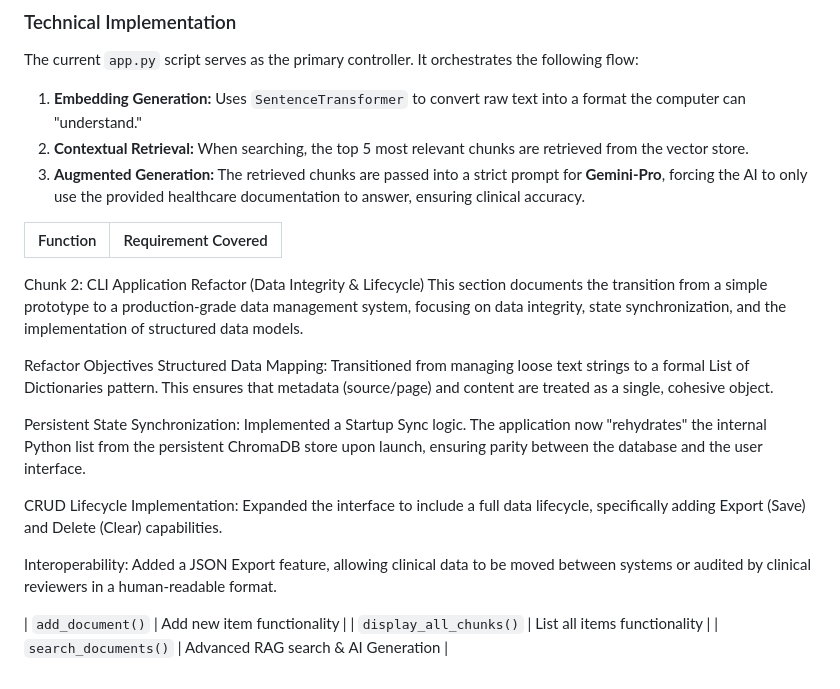
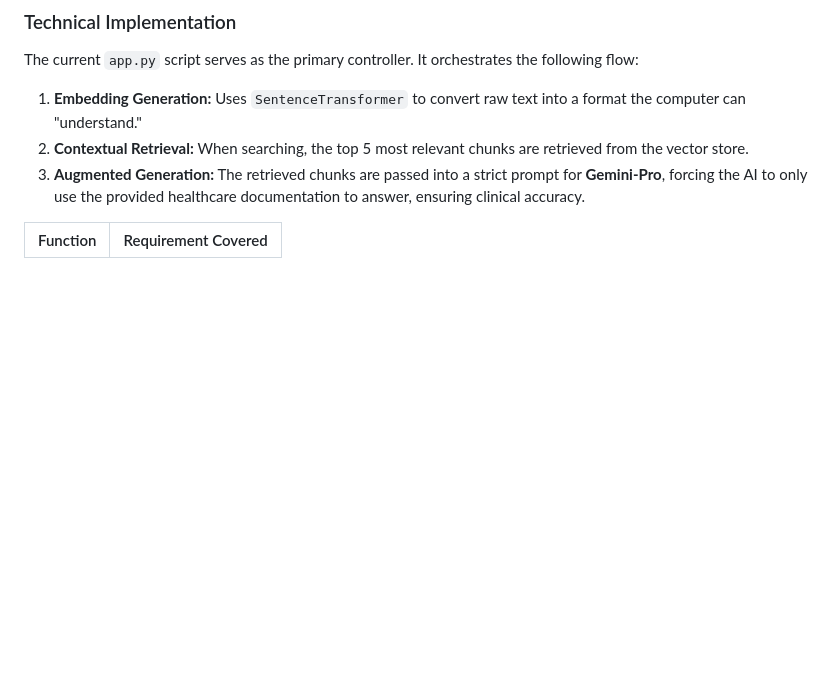
Before and after one commit to cfitzwater/Liaison-Chat-Bot, a Markdown page: README.md, the part around the change. Rendered like a GitHub page; blank space fills up the shorter version.

Commit message:
Remove CLI Application Refactor details from README
Removed section on CLI application refactor focusing on data integrity, lifecycle, and interoperability.

```diff
--- a/README.md
+++ b/README.md
@@ -43,18 +43,3 @@ The current `app.py` script serves as the primary controller. It orchestrates th
 
 | Function | Requirement Covered |
 | :--- | :--- |
-Chunk 2: CLI Application Refactor (Data Integrity & Lifecycle)
-This section documents the transition from a simple prototype to a production-grade data management system, focusing on data integrity, state synchronization, and the implementation of structured data models.
-
-Refactor Objectives
-Structured Data Mapping: Transitioned from managing loose text strings to a formal List of Dictionaries pattern. This ensures that metadata (source/page) and content are treated as a single, cohesive object.
-
-Persistent State Synchronization: Implemented a Startup Sync logic. The application now "rehydrates" the internal Python list from the persistent ChromaDB store upon launch, ensuring parity between the database and the user interface.
-
-CRUD Lifecycle Implementation: Expanded the interface to include a full data lifecycle, specifically adding Export (Save) and Delete (Clear) capabilities.
-
-Interoperability: Added a JSON Export feature, allowing clinical data to be moved between systems or audited by clinical reviewers in a human-readable format.
-
-| `add_document()` | Add new item functionality |
-| `display_all_chunks()` | List all items functionality |
-| `search_documents()` | Advanced RAG search & AI Generation |
```
